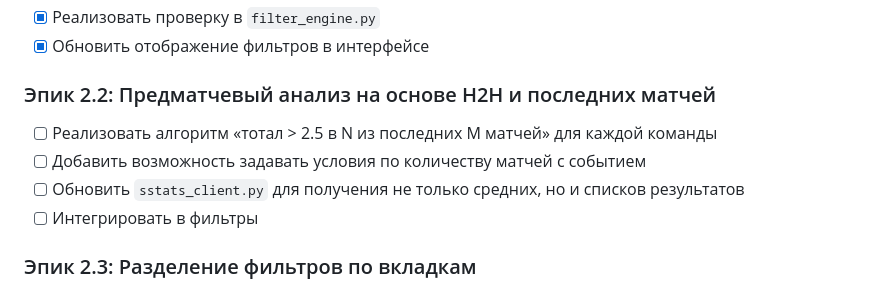
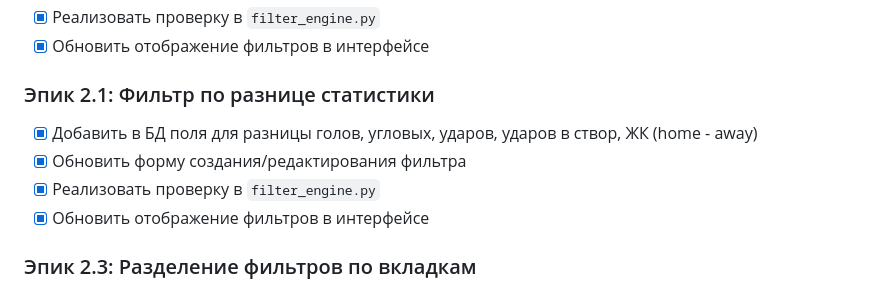
Before and after one commit to pippopil/Footbalmonitor, a Markdown page: docs/ROADMAP.md, the part around the change. Drawn GitHub-style.

Commit message:
Этап 2.1

```diff
--- a/docs/ROADMAP.md
+++ b/docs/ROADMAP.md
@@ -18,11 +18,11 @@
 - [x] Реализовать проверку в `filter_engine.py`
 - [x] Обновить отображение фильтров в интерфейсе
 
-### Эпик 2.2: Предматчевый анализ на основе H2H и последних матчей
-- [ ] Реализовать алгоритм «тотал > 2.5 в N из последних M матчей» для каждой команды
-- [ ] Добавить возможность задавать условия по количеству матчей с событием
-- [ ] Обновить `sstats_client.py` для получения не только средних, но и списков результатов
-- [ ] Интегрировать в фильтры
+### Эпик 2.1: Фильтр по разнице статистики
+- [x] Добавить в БД поля для разницы голов, угловых, ударов, ударов в створ, ЖК (home - away)
+- [x] Обновить форму создания/редактирования фильтра
+- [x] Реализовать проверку в `filter_engine.py`
+- [x] Обновить отображение фильтров в интерфейсе
 
 ### Эпик 2.3: Разделение фильтров по вкладкам
 - [ ] В веб-интерфейсе создать вкладки: «Общие», «Статистика», «Коэффициенты», «H2H/Анализ»
```
